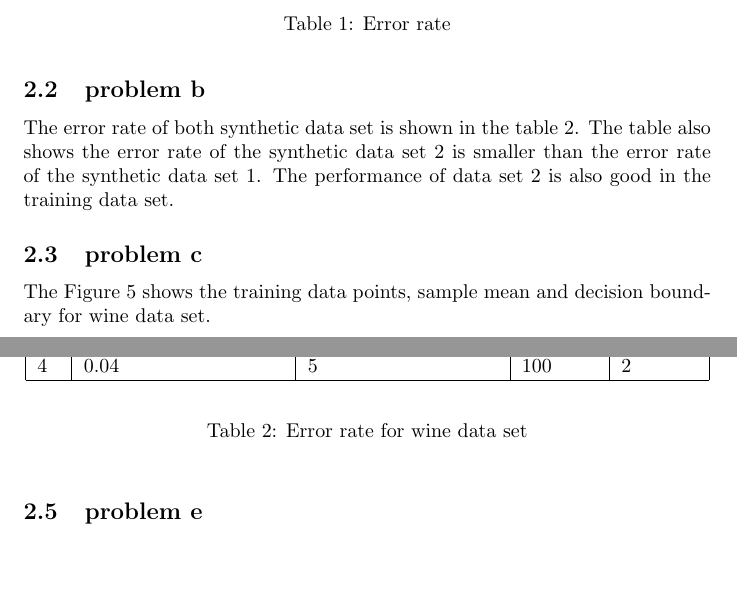
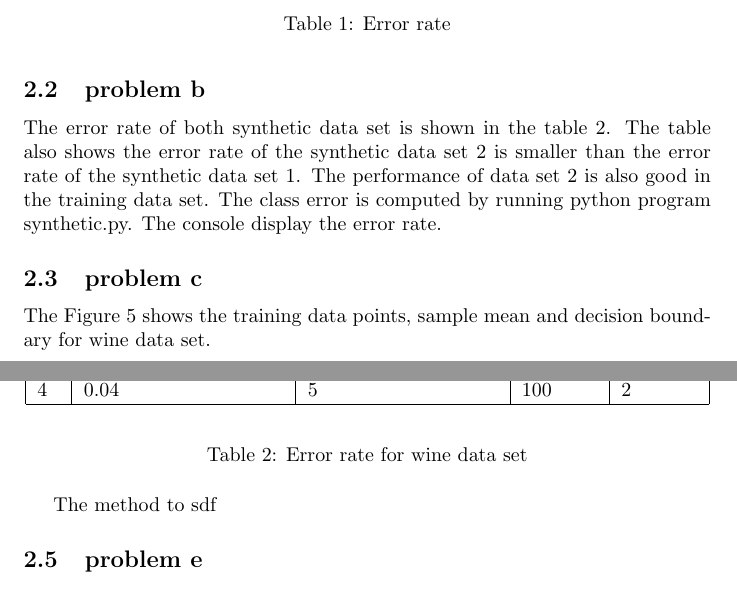
Before and after one commit to thetimeofblack/EE559-Pattern-Recognition, a LaTeX problem sheet (hw1/latex/hw1.tex): two parts of pages 2 and 3 of 5, joined at a grey line, cut so that both start at the same text, the shorter picture padded with empty space. Compiled offline with pdfLaTeX.

Commit message:
hello world

```diff
--- a/hw1/latex/hw1.tex
+++ b/hw1/latex/hw1.tex
@@ -44,7 +44,7 @@
 	\end{table}
 	 \\
 	\subsection{problem b}
-	The error rate of both synthetic data set is shown in the table \ref{table: errorrate}. The table also shows the error rate of the synthetic data set 2 is smaller than the error rate of the synthetic data set 1. The performance of data set 2 is also good in the training data set.
+	The error rate of both synthetic data set is shown in the table \ref{table: errorrate}. The table also shows the error rate of the synthetic data set 2 is smaller than the error rate of the synthetic data set 1. The performance of data set 2 is also good in the training data set. The class error is computed by running python program synthetic.py. The console display the error rate.
 	\subsection{problem c}
 		\begin{figure}[hbt!]
 		\includegraphics[width=\linewidth]{images/wine_feature01_train.png}
@@ -67,7 +67,7 @@
 		\caption{Error rate for wine data set}
 		\label{table: errorrate}
 	\end{table}
-
+	The method to sdf
 	\subsection{problem e}
 	\section{Summary}
 
```
